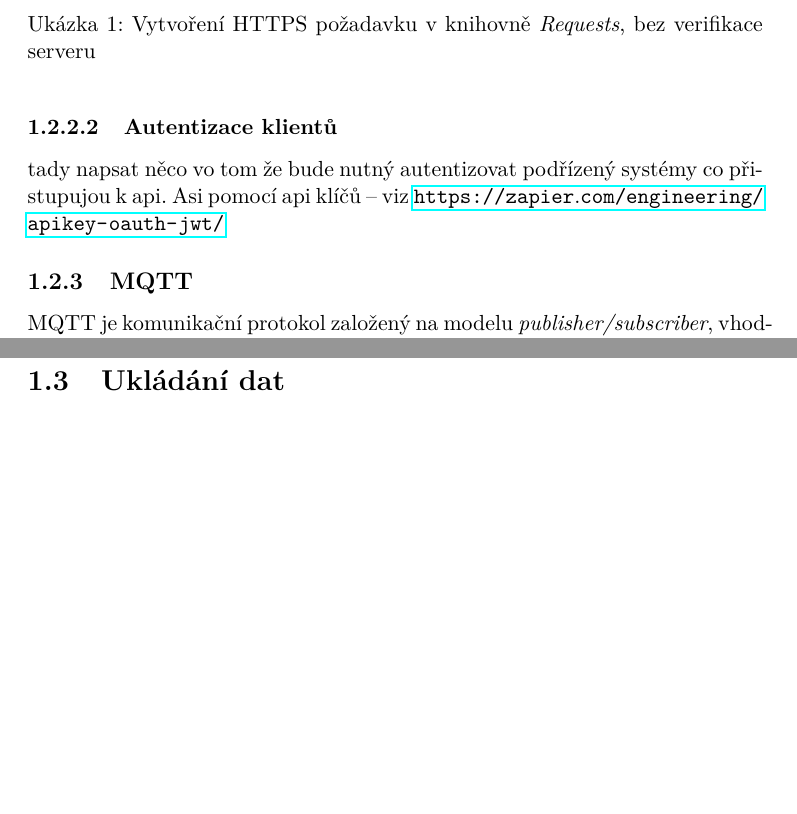
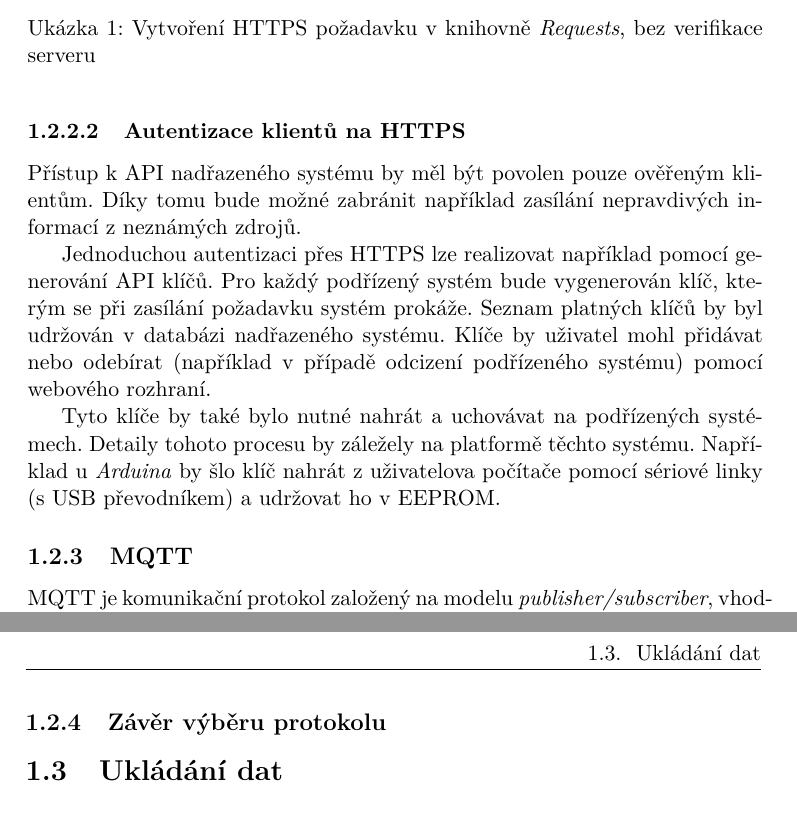
Before and after one commit to ggljzr/mi-dip, a LaTeX thesis (DP_Cervenka_Ondrej_2018.tex, which reads chapters/analyza.tex): two parts of pages 20 and 22 of 37 before the commit and two parts of pages 20 and 23 of 39 after it, joined at a grey line, cut so that both start at the same text, the shorter picture padded with empty space. Compiled offline with pdfLaTeX.

Commit message:
section about https authentication

```diff
--- a/chapters/analyza.tex
+++ b/chapters/analyza.tex
@@ -88,9 +88,13 @@ Podřízené systémy by při zasílání požadavků museli přeskočit krok ov
 \end{minted}
 \end{listing}
 
-\subsubsection{Autentizace klientů}
+\subsubsection{Autentizace klientů na HTTPS}
 
-tady napsat něco vo tom že bude nutný autentizovat podřízený systémy co přistupujou k~api. Asi pomocí api klíčů -- viz \url{https://zapier.com/engineering/apikey-oauth-jwt/}
+Přístup k~API nadřazeného systému by měl být povolen pouze ověřeným klientům. Díky tomu bude možné zabránit například zasílání nepravdivých informací z~neznámých zdrojů.
+
+Jednoduchou autentizaci přes HTTPS lze realizovat například pomocí generování API klíčů. Pro každý podřízený systém bude vygenerován klíč, kterým se při zasílání požadavku systém prokáže. Seznam platných klíčů by byl udržován v~databázi nadřazeného systému. Klíče by uživatel mohl přidávat nebo odebírat (například v~případě odcizení podřízeného systému) pomocí webového rozhraní.
+
+Tyto klíče by také bylo nutné nahrát a uchovávat na podřízených systémech. Detaily tohoto procesu by záležely na platformě těchto systému. Například u~\textit{Arduina} by šlo klíč nahrát z~uživatelova počítače pomocí sériové linky (s~USB převodníkem) a udržovat ho v~EEPROM.
 
 \subsection{MQTT}
 
@@ -135,6 +139,8 @@ Bohužel podpora PSK v~MQTT klientech není příliš rozšířená. PSK je mož
 
 Tyto možnosti lze použít i k~autentizaci klientů \textit{brokeru}. Při použití certifikátů lze v~konfiguračním souboru \textit{Mosquitta} zvolit \verb|require_certificate|. Poté bude od klienta vyžadován certifikát prokazující jeho totožnost. Při použití PSK lze k~autentizaci využít sdílený klíč (\textit{broker} odmítne klienty s~neplatnými klíči). Kromě toho je možno použít také autentizaci pomocí uživatelského jména a hesla, která je součástí MQTT protokolu, případně klienty neověřovat vůbec (a pouze šifrovat komunikaci). \cite{mqtt_mosquitto_conf}
 
+\subsection{Závěr výběru protokolu}
+
 \section{Ukládání dat}
 
 \section{Výběr platformy}
```
